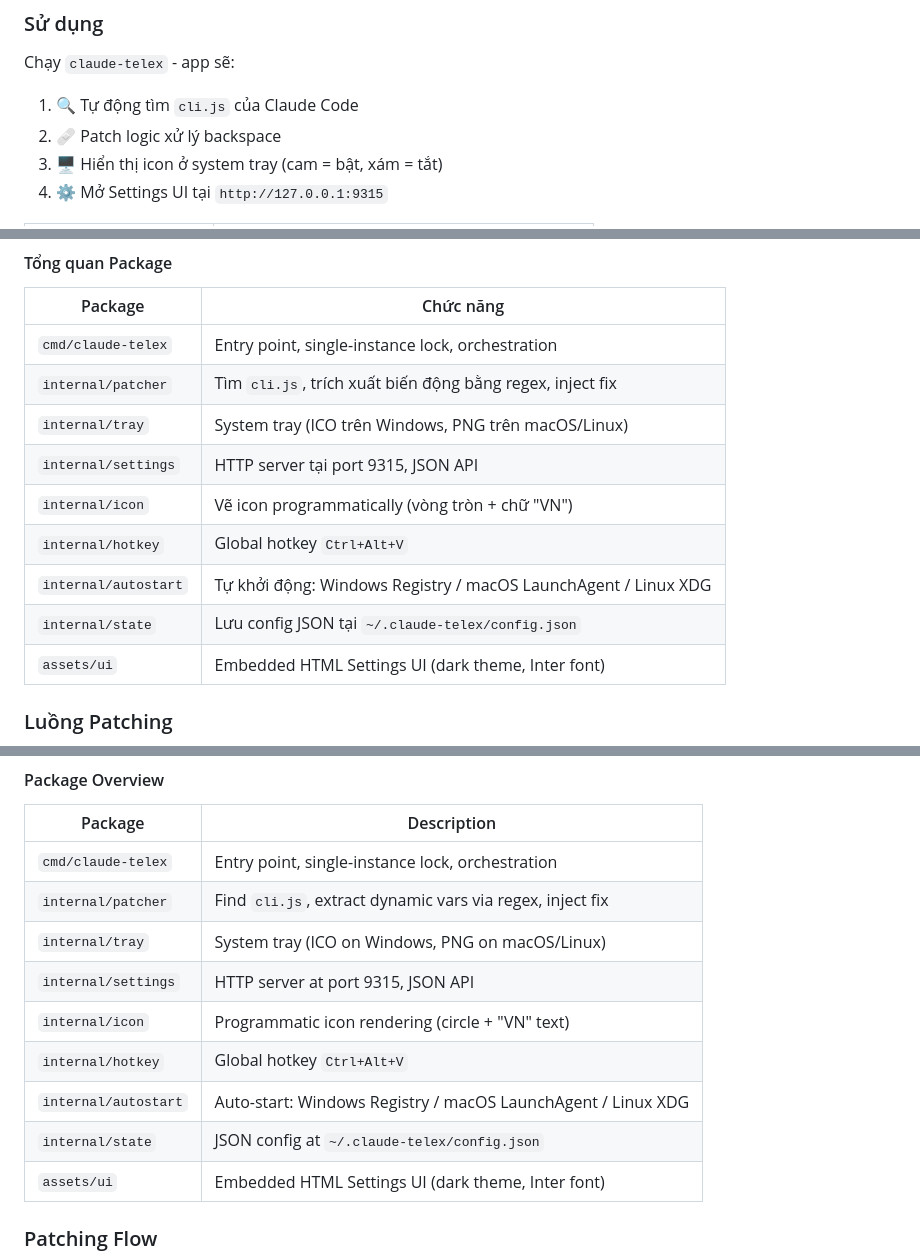
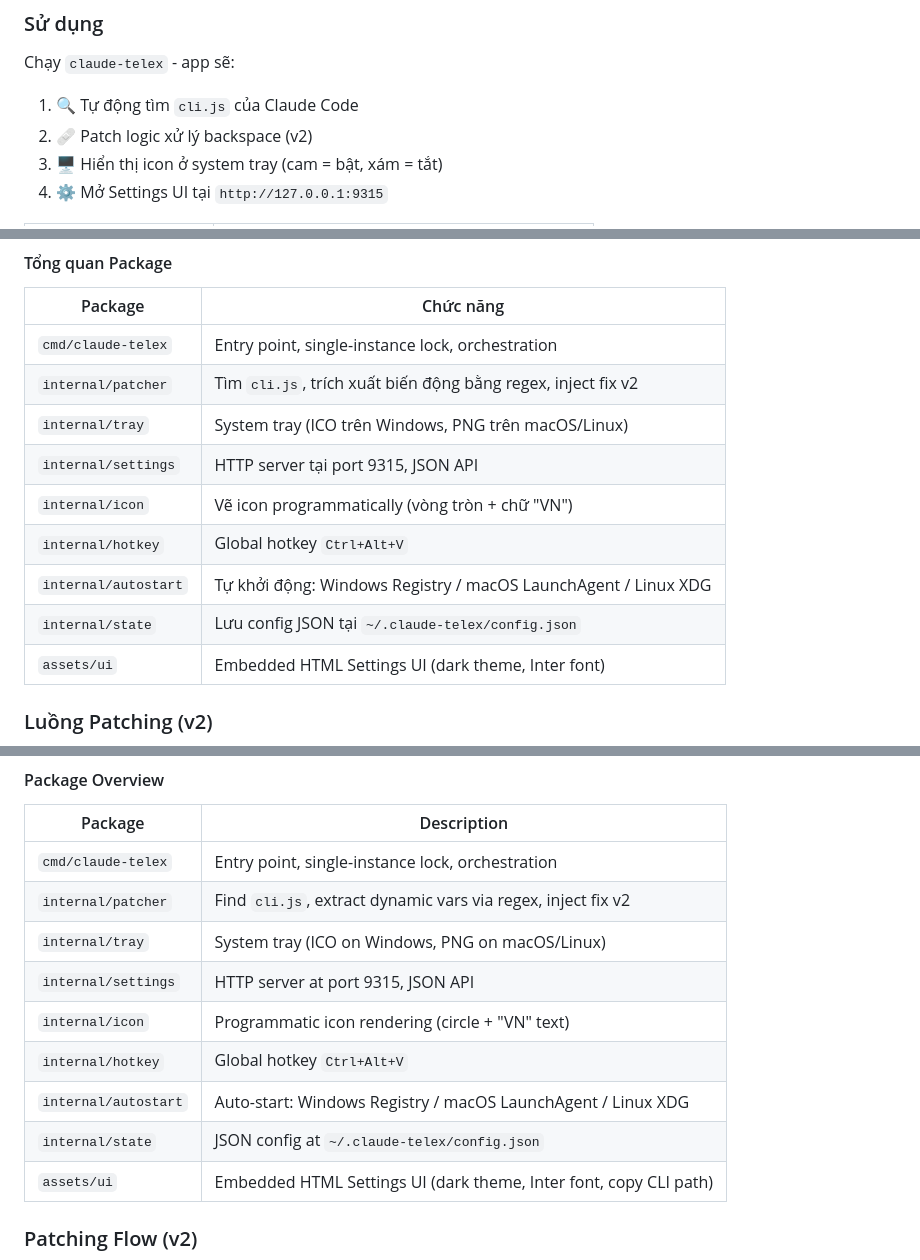
Before and after one commit to nguyenhx2/Claude-Telex, a Markdown page: README.md, 3 parts joined by grey strips. Rendered like a GitHub page.

````diff
--- a/README.md
+++ b/README.md
@@ -69,7 +89,7 @@ go install github.com/nguyenhx2/claude-telex/cmd/claude-telex@latest
 Chạy `claude-telex` - app sẽ:
 
 1. 🔍 Tự động tìm `cli.js` của Claude Code
-2. 🩹 Patch logic xử lý backspace
+2. 🩹 Patch logic xử lý backspace (v2)
 3. 🖥️ Hiển thị icon ở system tray (cam = bật, xám = tắt)
 4. ⚙️ Mở Settings UI tại `http://127.0.0.1:9315`
 
@@ -125,7 +147,7 @@ graph TD
 | Package | Chức năng |
 |---|---|
 | `cmd/claude-telex` | Entry point, single-instance lock, orchestration |
-| `internal/patcher` | Tìm `cli.js`, trích xuất biến động bằng regex, inject fix |
+| `internal/patcher` | Tìm `cli.js`, trích xuất biến động bằng regex, inject fix v2 |
 | `internal/tray` | System tray (ICO trên Windows, PNG trên macOS/Linux) |
 | `internal/settings` | HTTP server tại port 9315, JSON API |
 | `internal/icon` | Vẽ icon programmatically (vòng tròn + chữ "VN") |
@@ -134,7 +156,7 @@ graph TD
 | `internal/state` | Lưu config JSON tại `~/.claude-telex/config.json` |
 | `assets/ui` | Embedded HTML Settings UI (dark theme, Inter font) |
 
-### Luồng Patching
+### Luồng Patching (v2)
 
 ```mermaid
 sequenceDiagram
@@ -306,16 +367,16 @@ graph TD
 | Package | Description |
 |---|---|
 | `cmd/claude-telex` | Entry point, single-instance lock, orchestration |
-| `internal/patcher` | Find `cli.js`, extract dynamic vars via regex, inject fix |
+| `internal/patcher` | Find `cli.js`, extract dynamic vars via regex, inject fix v2 |
 | `internal/tray` | System tray (ICO on Windows, PNG on macOS/Linux) |
 | `internal/settings` | HTTP server at port 9315, JSON API |
 | `internal/icon` | Programmatic icon rendering (circle + "VN" text) |
 | `internal/hotkey` | Global hotkey `Ctrl+Alt+V` |
 | `internal/autostart` | Auto-start: Windows Registry / macOS LaunchAgent / Linux XDG |
 | `internal/state` | JSON config at `~/.claude-telex/config.json` |
-| `assets/ui` | Embedded HTML Settings UI (dark theme, Inter font) |
+| `assets/ui` | Embedded HTML Settings UI (dark theme, Inter font, copy CLI path) |
 
-### Patching Flow
+### Patching Flow (v2)
 
 ```mermaid
 sequenceDiagram
````
Also changed, not shown: other parts of README.md (+110 -32 lines).
